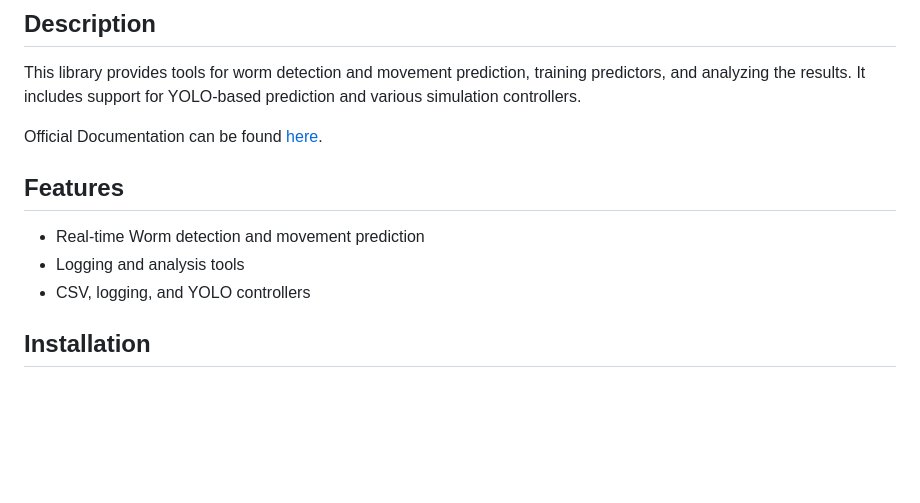
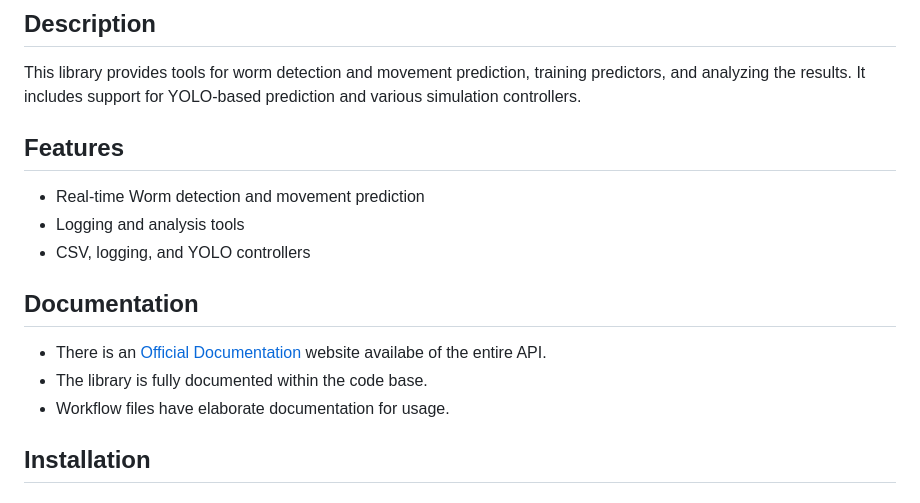
Before and after one commit to giladfrid009/WTracker, a Markdown page: README.md, the part around the change printed below. Drawn GitHub-style; blank space fills up the shorter version.

```diff
--- a/README.md
+++ b/README.md
@@ -4,13 +4,17 @@
 
 This library provides tools for worm detection and movement prediction, training predictors, and analyzing the results. It includes support for YOLO-based prediction and various simulation controllers.
 
-Official Documentation can be found [here](https://giladfrid009.github.io/Bio-Proj/).
-
 ## Features
 
 - Real-time Worm detection and movement prediction
 - Logging and analysis tools
 - CSV, logging, and YOLO controllers
+
+## Documentation
+
+* There is an [Official Documentation](giladfrid009.github.io/WTracker/) website availabe of the entire API.
+* The library is fully documented within the code base.
+* Workflow files have elaborate documentation for usage.
 
 ## Installation
 
```
Also changed, not shown: other parts of README.md (+0 -2 lines).
